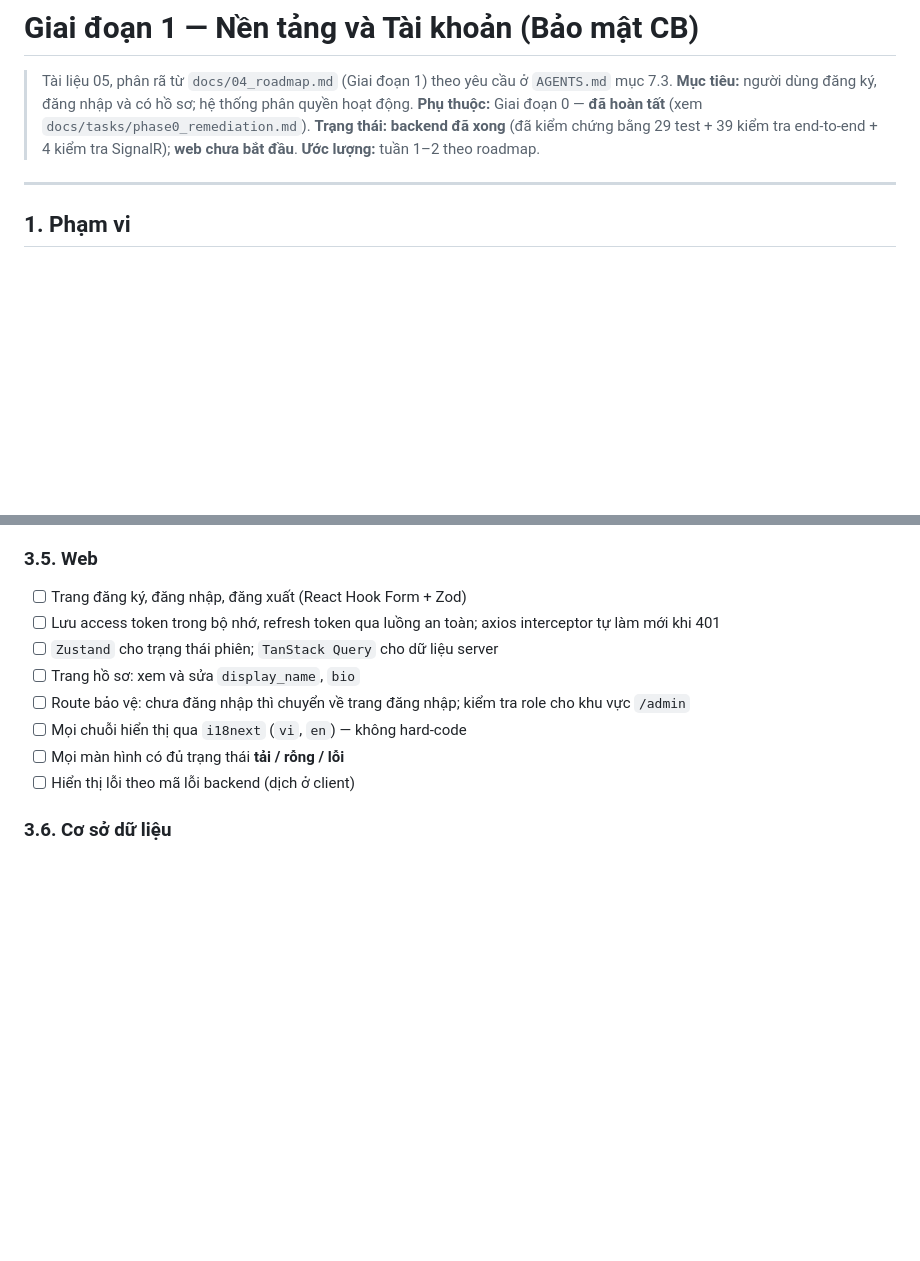
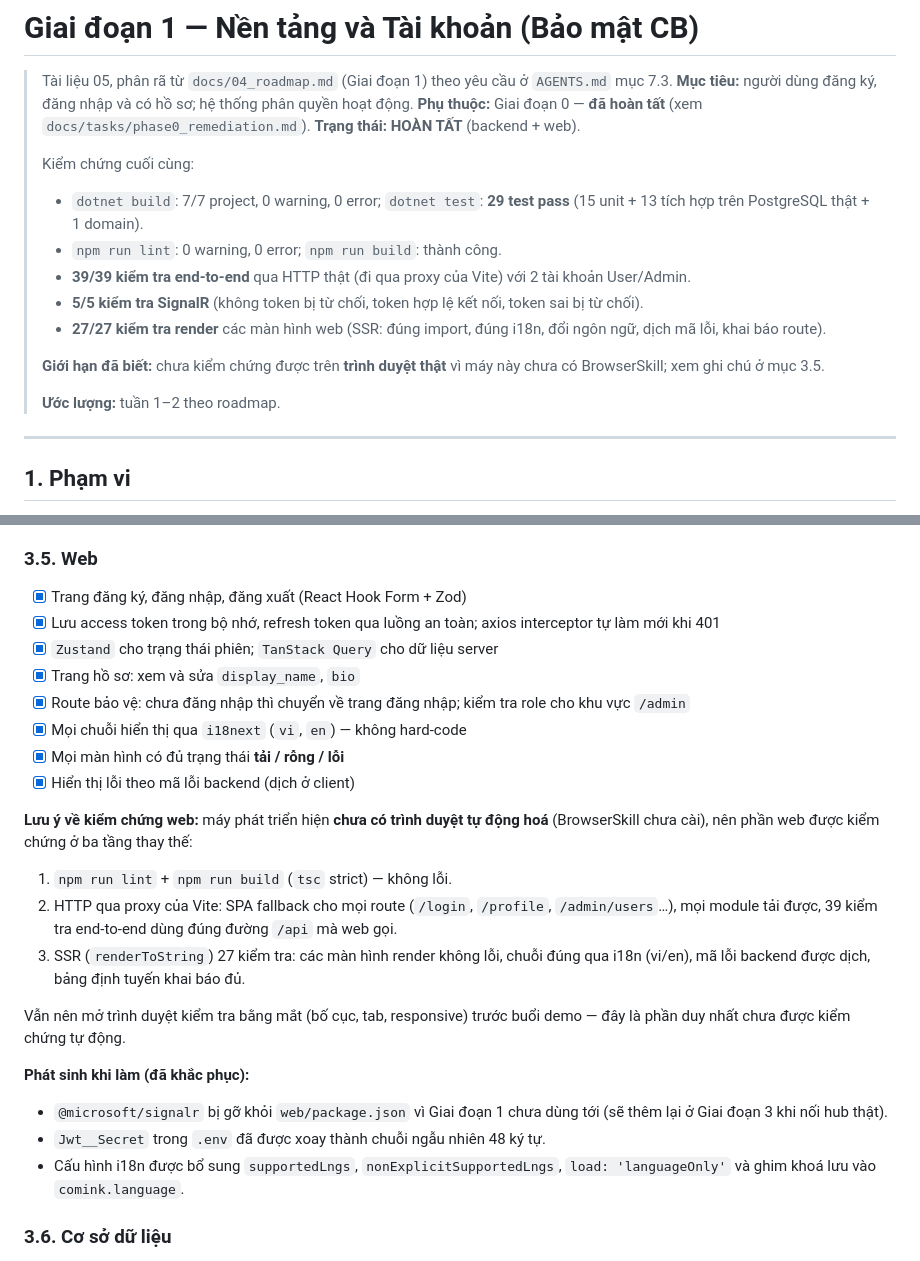
Before and after one commit to DangKhoa-1085/Comink, a Markdown page: docs/tasks/phase1_foundation_auth.md, 2 parts joined by grey strips. Drawn GitHub-style; blank space fills up the shorter version.

Commit message:
docs: xac nhan hoan tat Giai doan 1 (backend + web)

```diff
--- a/docs/tasks/phase1_foundation_auth.md
+++ b/docs/tasks/phase1_foundation_auth.md
@@ -3,7 +3,17 @@
 > Tài liệu 05, phân rã từ `docs/04_roadmap.md` (Giai đoạn 1) theo yêu cầu ở `AGENTS.md` mục 7.3.
 > **Mục tiêu:** người dùng đăng ký, đăng nhập và có hồ sơ; hệ thống phân quyền hoạt động.
 > **Phụ thuộc:** Giai đoạn 0 — **đã hoàn tất** (xem `docs/tasks/phase0_remediation.md`).
-> **Trạng thái:** **backend đã xong** (đã kiểm chứng bằng 29 test + 39 kiểm tra end-to-end + 4 kiểm tra SignalR); **web chưa bắt đầu**.
+> **Trạng thái:** **HOÀN TẤT** (backend + web).
+>
+> Kiểm chứng cuối cùng:
+> - `dotnet build`: 7/7 project, 0 warning, 0 error; `dotnet test`: **29 test pass** (15 unit + 13 tích hợp trên PostgreSQL thật + 1 domain).
+> - `npm run lint`: 0 warning, 0 error; `npm run build`: thành công.
+> - **39/39 kiểm tra end-to-end** qua HTTP thật (đi qua proxy của Vite) với 2 tài khoản User/Admin.
+> - **5/5 kiểm tra SignalR** (không token bị từ chối, token hợp lệ kết nối, token sai bị từ chối).
+> - **27/27 kiểm tra render** các màn hình web (SSR: đúng import, đúng i18n, đổi ngôn ngữ, dịch mã lỗi, khai báo route).
+>
+> **Giới hạn đã biết:** chưa kiểm chứng được trên **trình duyệt thật** vì máy này chưa có BrowserSkill; xem ghi chú ở mục 3.5.
+>
 > **Ước lượng:** tuần 1–2 theo roadmap.
 
 ---
@@ -82,14 +92,26 @@ Theo `docs/02_tech_stack_decisions.md` mục 4.1 ("hợp đồng API trước, c
 
 ### 3.5. Web
 
-- [ ] Trang đăng ký, đăng nhập, đăng xuất (React Hook Form + Zod)
-- [ ] Lưu access token trong bộ nhớ, refresh token qua luồng an toàn; axios interceptor tự làm mới khi 401
-- [ ] `Zustand` cho trạng thái phiên; `TanStack Query` cho dữ liệu server
-- [ ] Trang hồ sơ: xem và sửa `display_name`, `bio`
-- [ ] Route bảo vệ: chưa đăng nhập thì chuyển về trang đăng nhập; kiểm tra role cho khu vực `/admin`
-- [ ] Mọi chuỗi hiển thị qua `i18next` (`vi`, `en`) — không hard-code
-- [ ] Mọi màn hình có đủ trạng thái **tải / rỗng / lỗi**
-- [ ] Hiển thị lỗi theo mã lỗi backend (dịch ở client)
+- [x] Trang đăng ký, đăng nhập, đăng xuất (React Hook Form + Zod)
+- [x] Lưu access token trong bộ nhớ, refresh token qua luồng an toàn; axios interceptor tự làm mới khi 401
+- [x] `Zustand` cho trạng thái phiên; `TanStack Query` cho dữ liệu server
+- [x] Trang hồ sơ: xem và sửa `display_name`, `bio`
+- [x] Route bảo vệ: chưa đăng nhập thì chuyển về trang đăng nhập; kiểm tra role cho khu vực `/admin`
+- [x] Mọi chuỗi hiển thị qua `i18next` (`vi`, `en`) — không hard-code
+- [x] Mọi màn hình có đủ trạng thái **tải / rỗng / lỗi**
+- [x] Hiển thị lỗi theo mã lỗi backend (dịch ở client)
+
+**Lưu ý về kiểm chứng web:** máy phát triển hiện **chưa có trình duyệt tự động hoá** (BrowserSkill chưa cài), nên phần web được kiểm chứng ở ba tầng thay thế:
+1. `npm run lint` + `npm run build` (`tsc` strict) — không lỗi.
+2. HTTP qua proxy của Vite: SPA fallback cho mọi route (`/login`, `/profile`, `/admin/users`…), mọi module tải được, 39 kiểm tra end-to-end dùng đúng đường `/api` mà web gọi.
+3. SSR (`renderToString`) 27 kiểm tra: các màn hình render không lỗi, chuỗi đúng qua i18n (vi/en), mã lỗi backend được dịch, bảng định tuyến khai báo đủ.
+
+Vẫn nên mở trình duyệt kiểm tra bằng mắt (bố cục, tab, responsive) trước buổi demo — đây là phần duy nhất chưa được kiểm chứng tự động.
+
+**Phát sinh khi làm (đã khắc phục):**
+- `@microsoft/signalr` bị gỡ khỏi `web/package.json` vì Giai đoạn 1 chưa dùng tới (sẽ thêm lại ở Giai đoạn 3 khi nối hub thật).
+- `Jwt__Secret` trong `.env` đã được xoay thành chuỗi ngẫu nhiên 48 ký tự.
+- Cấu hình i18n được bổ sung `supportedLngs`, `nonExplicitSupportedLngs`, `load: 'languageOnly'` và ghim khoá lưu vào `comink.language`.
 
 ### 3.6. Cơ sở dữ liệu
 
```
Also changed, not shown: other parts of docs/tasks/phase1_foundation_auth.md (+2 -2 lines), docs/04_roadmap.md (+11 -8 lines).
